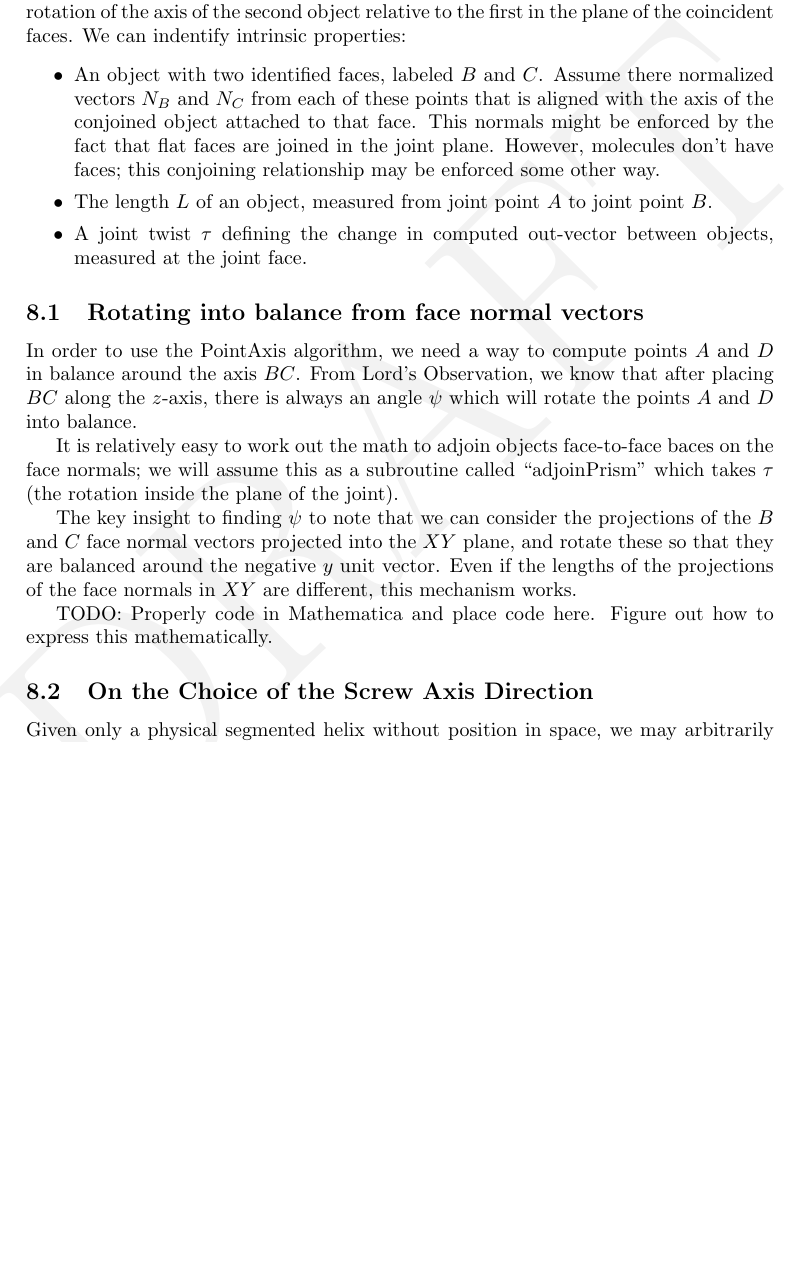
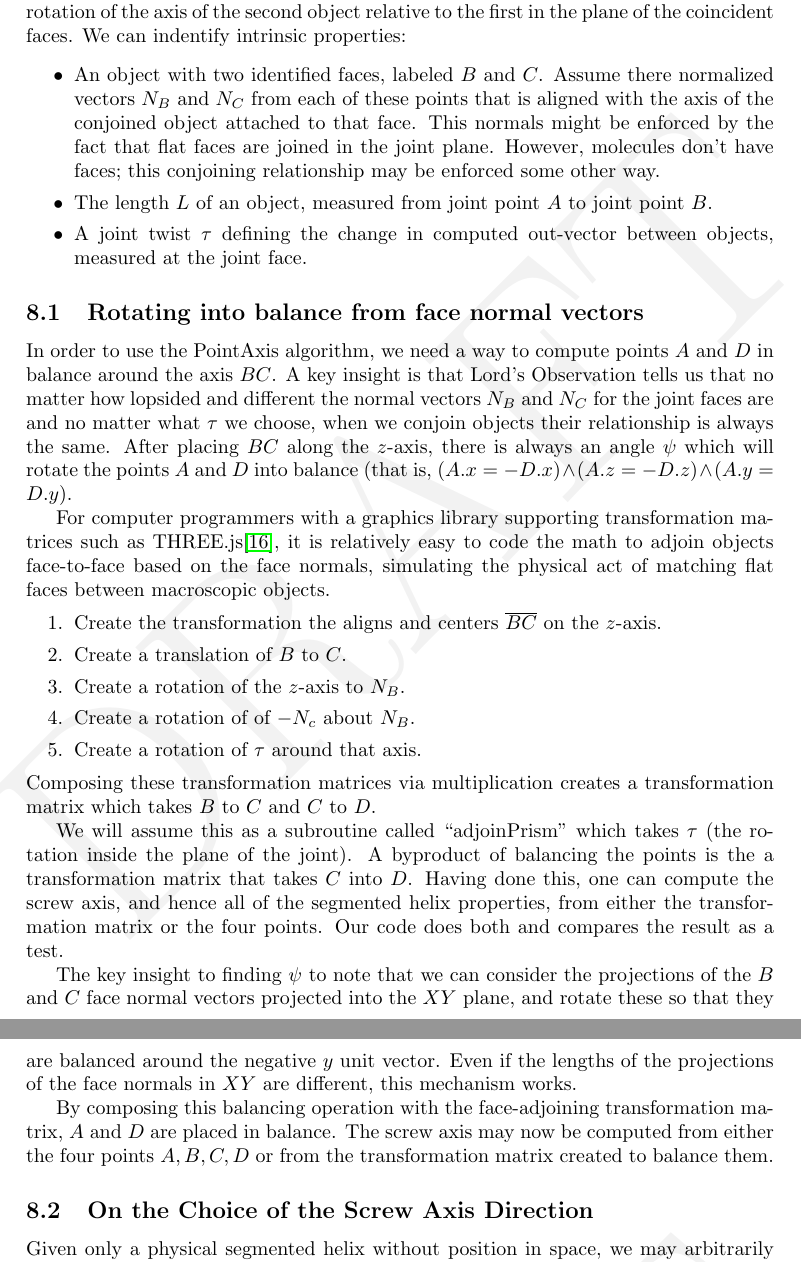
Before and after one commit to PubInv/segmented-helixes, a LaTeX document (doc/StackingHelix.tex): part of page 18 of 29 before the commit and two parts of pages 18 and 19 of 29 after it, the two joined at a grey line, cut so that both start at the same text, the shorter picture padded with empty space. Compiled offline with pdfLaTeX.

Commit message:
further tweaks to the paper

```diff
--- a/doc/StackingHelix.tex
+++ b/doc/StackingHelix.tex
@@ -707,14 +709,37 @@ We can indentify intrinsic properties:
 
 In order to use the PointAxis algorithm, we need a way
 to compute points $A$ and $D$ in balance around the axis $BC$.
-From Lord's Observation, we know that after placing $BC$ along
+A key insight is that Lord's Observation tells us that no matter how lopsided and different
+the normal vectors  $N_B$ and $N_C$ for the joint faces are and no matter what $\tau$ we choose,
+when we conjoin objects
+their relationship is always the same.
+After placing $BC$ along
 the $z$-axis, there is always an angle $\psi$ which will
-rotate the points $A$ and $D$ into balance.
-
-It is relatively easy to work out the math to adjoin objects
-face-to-face baces on the face normals; we will assume this
+rotate the points $A$ and $D$ into balance (that is, $(A.x = -D.x) \wedge (A.z = -D.z) \wedge (A.y = D.y)$.
+
+For computer programmers with a graphics library supporting transformation matrices such
+as THREE.js\cite{dirksen2013learning},
+it is relatively easy to code the math to adjoin objects
+face-to-face based on the face normals, simulating the physical act of
+matching flat faces between macroscopic objects.
+\begin{enumerate}
+  \item Create the transformation the aligns and centers $\overline{BC}$ on the $z$-axis.
+\item Create a translation of $B$ to $C$.
+\item Create a rotation of the $z$-axis to  $N_B$.
+\item Create a rotation of of $-N_c$ about $N_B$.
+  \item Create a rotation of $\tau$ around that axis.
+\end{enumerate}
+Composing these transformation matrices via multiplication creates a
+transformation matrix which takes $B$ to $C$ and $C$ to $D$.
+
+We will assume this
 as a subroutine called ``adjoinPrism'' which takes $\tau$
-(the rotation inside the plane of the joint).
+(the rotation inside the plane of the joint). A byproduct
+of balancing the points is the a transformation matrix
+that takes $C$ into $D$. Having done this, one can compute
+the screw axis, and hence all of the segmented helix properties,
+from either the transformation matrix or the four points. Our
+code does both and compares the result as a test.
 
 The key insight to finding $\psi$ to note that we
 can consider the projections of the $B$ and $C$ face normal vectors
@@ -723,8 +748,10 @@ are balanced around the negative $y$ unit vector. Even
 if the lengths of the projections of the face normals in $XY$
 are different, this mechanism works.
 
-TODO: Properly code in Mathematica and place code here.
-Figure out how to express this mathematically.
+By composing this balancing operation with the face-adjoining transformation
+matrix, $A$ and $D$ are placed in balance. The screw axis may now
+be computed from either the four points $A,B,C,D$ or from the transformation
+matrix created to balance them.
 
 \subsection{On the Choice of the Screw Axis Direction}
 
```
Also changed, not shown: doc/shelix.bib (+8 -0 lines), doc/StackingHelix.pdf, doc/StackingHelix.tex (23 more changed lines).
